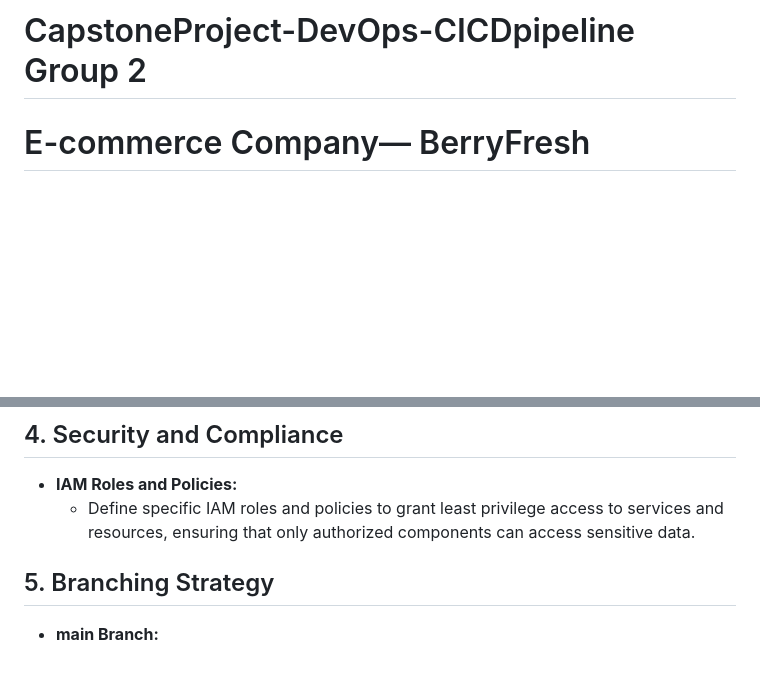
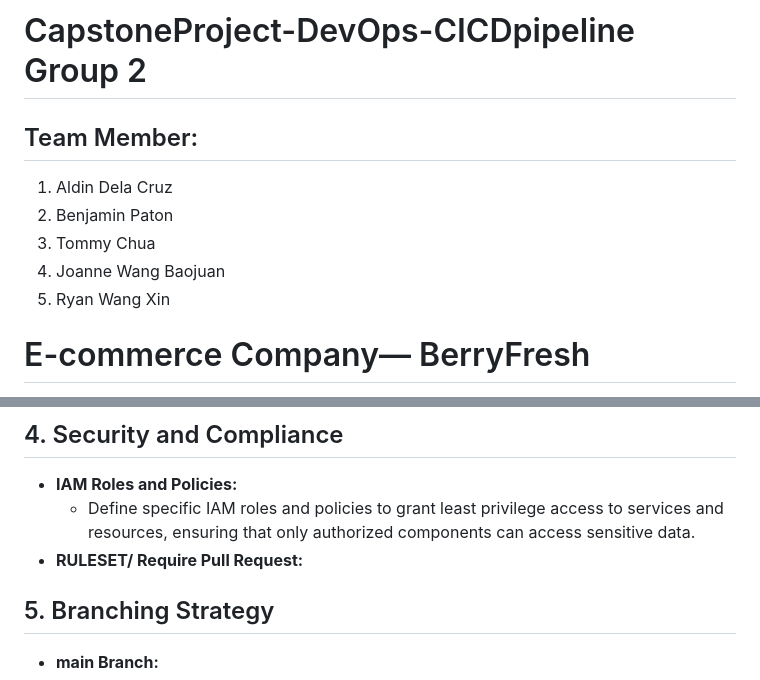
Before and after one commit to su-ntu-ctp/cp-cohort6-group2, a Markdown page: README.md, 2 parts joined by grey strips. Drawn GitHub-style; blank space fills up the shorter version.

```diff
--- a/README.md
+++ b/README.md
@@ -1,4 +1,11 @@
 # CapstoneProject-DevOps-CICDpipeline Group 2
+
+## Team Member:
+1. Aldin Dela Cruz
+2. Benjamin Paton
+3. Tommy Chua
+4. Joanne Wang Baojuan
+5. Ryan Wang Xin
 
 # E-commerce Company— BerryFresh
 
@@ -57,6 +64,8 @@ To create a high-performance, scalable, and reliable e-commerce platform that de
 ## 4. Security and Compliance
 - **IAM Roles and Policies:**
   - Define specific IAM roles and policies to grant least privilege access to services and resources, ensuring that only authorized components can access sensitive data.
+- **RULESET/ Require Pull Request:**
+
 
 ## 5. Branching Strategy
 - **main Branch:**
```
Also changed, not shown: other parts of README.md (+8 -1 lines).
